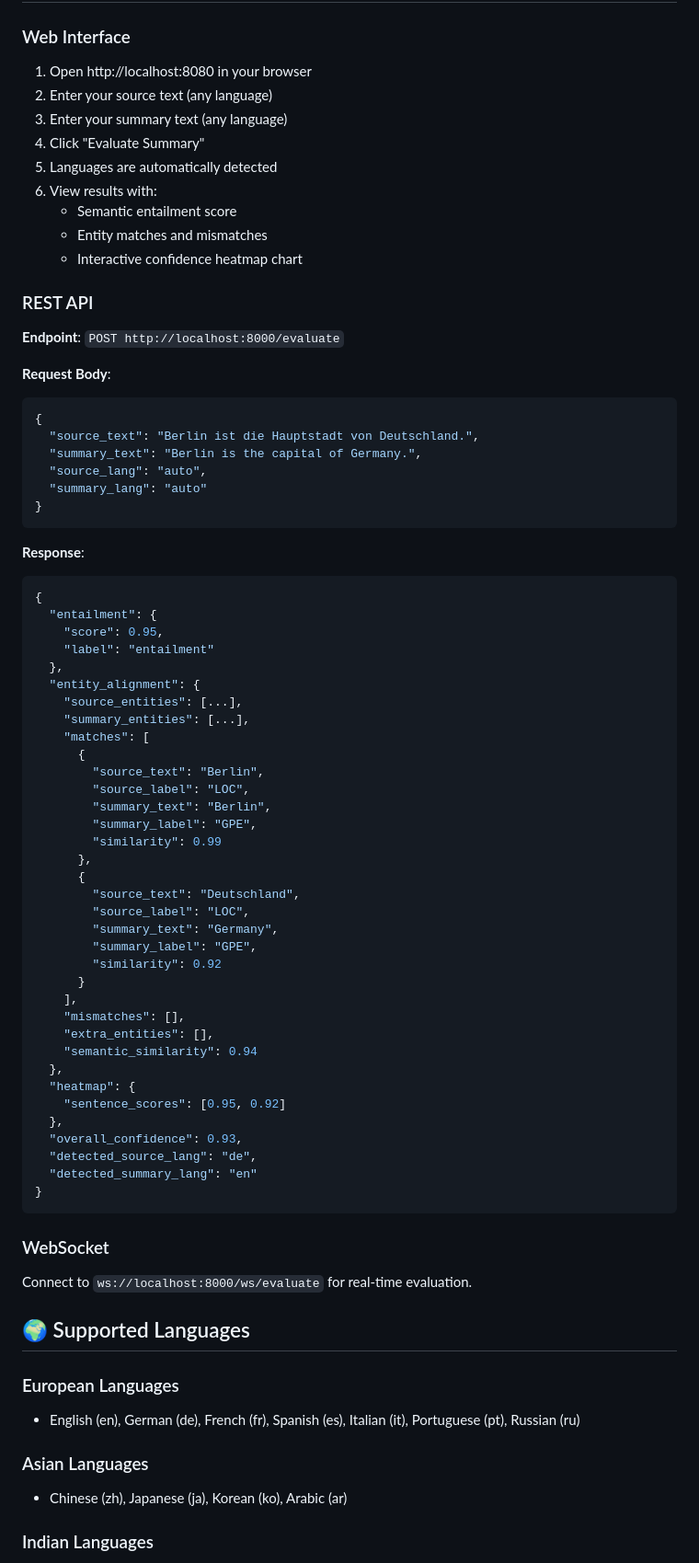
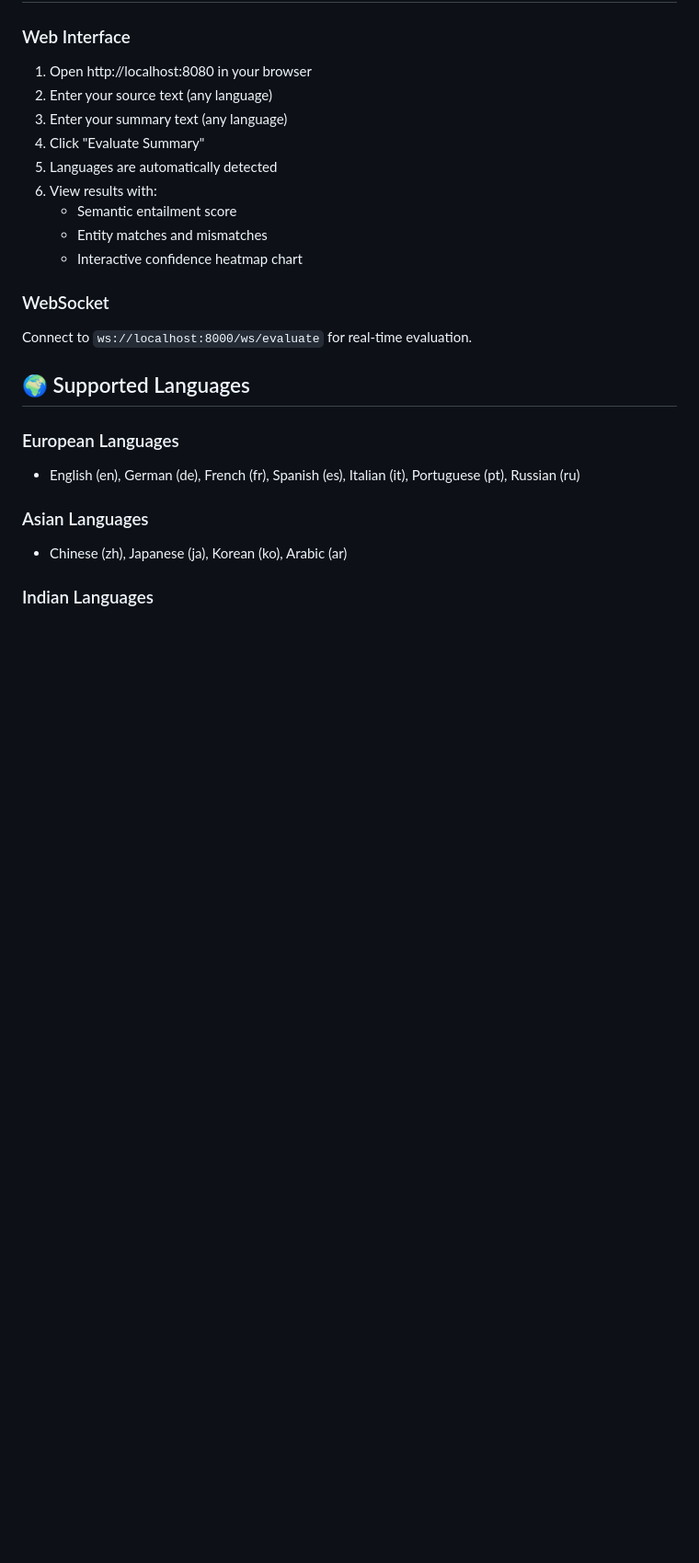
Before and after one commit to bcherishma/VeriCross, a Markdown page: README.md, the part around one of its changes. Shown at 92% size. GitHub-like rendering; blank space fills up the shorter version.

````diff
--- a/README.md
+++ b/README.md
@@ -102,59 +99,6 @@ docker-compose up --build
    - Semantic entailment score
    - Entity matches and mismatches
    - Interactive confidence heatmap chart
-
-### REST API
-
-**Endpoint**: `POST http://localhost:8000/evaluate`
-
-**Request Body**:
-```json
-{
-  "source_text": "Berlin ist die Hauptstadt von Deutschland.",
-  "summary_text": "Berlin is the capital of Germany.",
-  "source_lang": "auto",
-  "summary_lang": "auto"
-}
-```
-
-**Response**:
-```json
-{
-  "entailment": {
-    "score": 0.95,
-    "label": "entailment"
-  },
-  "entity_alignment": {
-    "source_entities": [...],
-    "summary_entities": [...],
-    "matches": [
-      {
-        "source_text": "Berlin",
-        "source_label": "LOC",
-        "summary_text": "Berlin",
-        "summary_label": "GPE",
-        "similarity": 0.99
-      },
-      {
-        "source_text": "Deutschland",
-        "source_label": "LOC",
-        "summary_text": "Germany",
-        "summary_label": "GPE",
-        "similarity": 0.92
-      }
-    ],
-    "mismatches": [],
-    "extra_entities": [],
-    "semantic_similarity": 0.94
-  },
-  "heatmap": {
-    "sentence_scores": [0.95, 0.92]
-  },
-  "overall_confidence": 0.93,
-  "detected_source_lang": "de",
-  "detected_summary_lang": "en"
-}
-```
 
 ### WebSocket
 
````
Also changed, not shown: other parts of README.md (+2 -11 lines).
